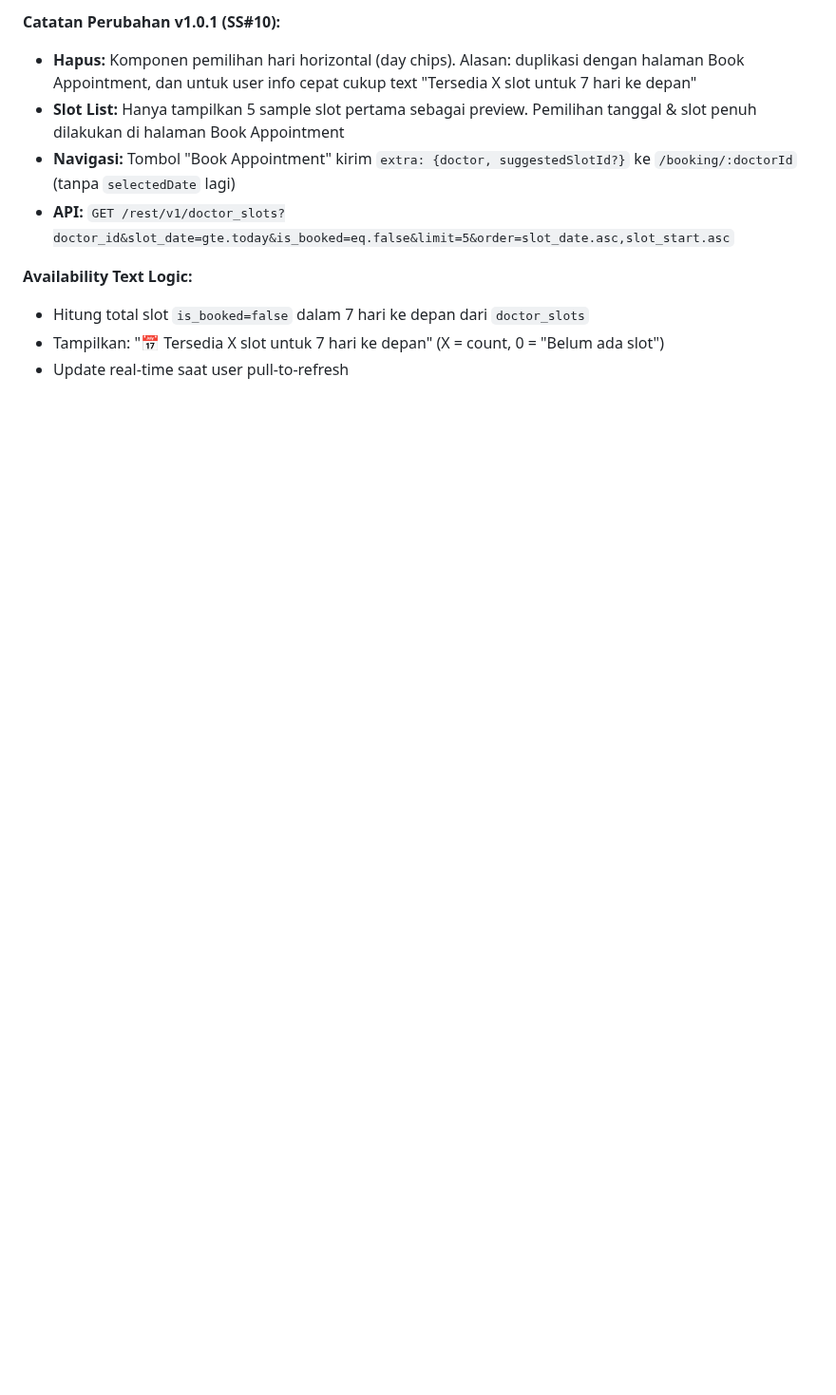
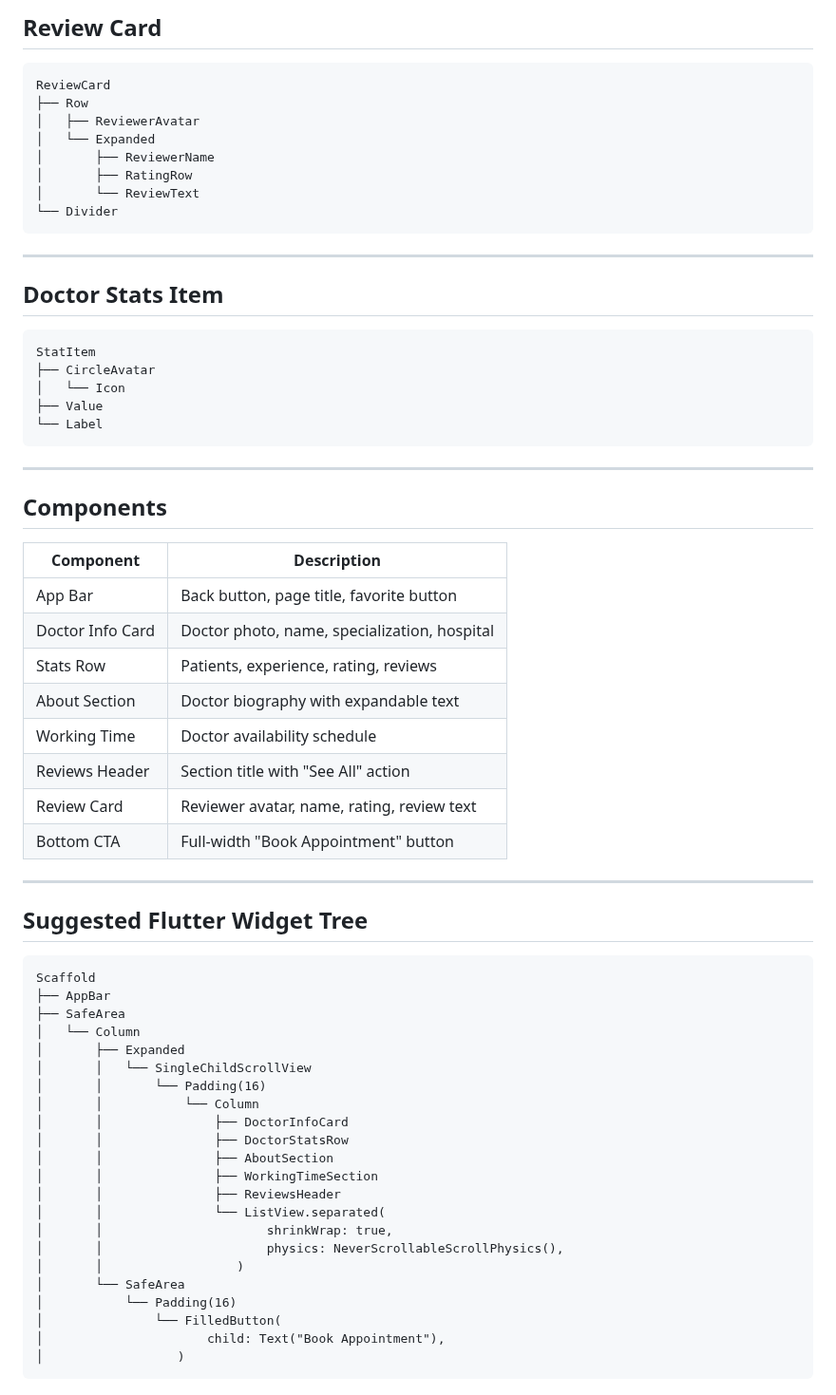
Before and after one commit to fahrezahaydar/health_pal, a Markdown page: docs/wireframe/09-doctor-detail.md, the part around one of its changes. Shown at 95% size. Rendered like a GitHub page; blank space fills up the shorter version.

Commit message:
docs: update doctor detail wireframe v2.0 + ADR + implementation plan (reviews deferred)

````diff
--- a/docs/wireframe/09-doctor-detail.md
+++ b/docs/wireframe/09-doctor-detail.md
@@ -126,11 +129,70 @@
 
-**Catatan Perubahan v1.0.1 (SS#10):**
-- **Hapus:** Komponen pemilihan hari horizontal (day chips). Alasan: duplikasi dengan halaman Book Appointment, dan untuk user info cepat cukup text "Tersedia X slot untuk 7 hari ke depan"
-- **Slot List:** Hanya tampilkan 5 sample slot pertama sebagai preview. Pemilihan tanggal & slot penuh dilakukan di halaman Book Appointment
-- **Navigasi:** Tombol "Book Appointment" kirim `extra: {doctor, suggestedSlotId?}` ke `/booking/:doctorId` (tanpa `selectedDate` lagi)
-- **API:** `GET /rest/v1/doctor_slots?doctor_id&slot_date=gte.today&is_booked=eq.false&limit=5&order=slot_date.asc,slot_start.asc`
+## Review Card
 
-**Availability Text Logic:**
-- Hitung total slot `is_booked=false` dalam 7 hari ke depan dari `doctor_slots`
-- Tampilkan: "📅 Tersedia X slot untuk 7 hari ke depan" (X = count, 0 = "Belum ada slot")
-- Update real-time saat user pull-to-refresh
+```text
+ReviewCard
+├── Row
+│   ├── ReviewerAvatar
+│   └── Expanded
+│       ├── ReviewerName
+│       ├── RatingRow
+│       └── ReviewText
+└── Divider
+```
+
+---
+
+## Doctor Stats Item
+
+```text
+StatItem
+├── CircleAvatar
+│   └── Icon
+├── Value
+└── Label
+```
+
+---
+
+## Components
+
+| Component        | Description                                  |
+| ---------------- | -------------------------------------------- |
+| App Bar          | Back button, page title, favorite button     |
+| Doctor Info Card | Doctor photo, name, specialization, hospital |
+| Stats Row        | Patients, experience, rating, reviews        |
+| About Section    | Doctor biography with expandable text        |
+| Working Time     | Doctor availability schedule                 |
+| Reviews Header   | Section title with "See All" action          |
+| Review Card      | Reviewer avatar, name, rating, review text   |
+| Bottom CTA       | Full-width "Book Appointment" button         |
+
+---
+
+## Suggested Flutter Widget Tree
+
+```text
+Scaffold
+├── AppBar
+├── SafeArea
+│   └── Column
+│       ├── Expanded
+│       │   └── SingleChildScrollView
+│       │       └── Padding(16)
+│       │           └── Column
+│       │               ├── DoctorInfoCard
+│       │               ├── DoctorStatsRow
+│       │               ├── AboutSection
+│       │               ├── WorkingTimeSection
+│       │               ├── ReviewsHeader
+│       │               └── ListView.separated(
+│       │                      shrinkWrap: true,
+│       │                      physics: NeverScrollableScrollPhysics(),
+│       │                  )
+│       └── SafeArea
+│           └── Padding(16)
+│               └── FilledButton(
+│                      child: Text("Book Appointment"),
+│                  )
+```
+
````
Also changed, not shown: other parts of docs/wireframe/09-doctor-detail.md (+121 -105 lines), docs/adr/009_doctor_detail_redesign.md (added, +235 -0 lines), docs/progress/doctor_detail_redesign_plan.md (added, +178 -0 lines).
